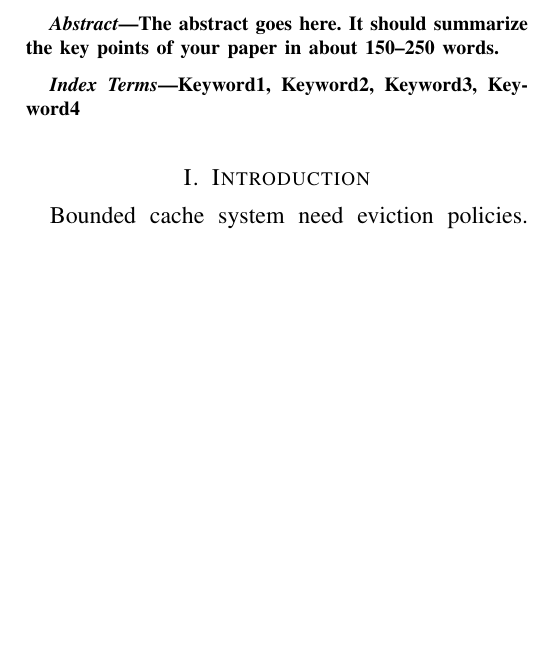
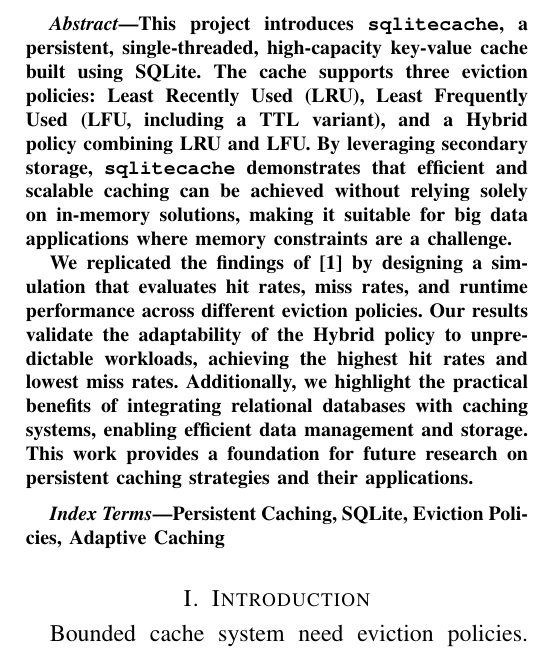
Before and after one commit to ChristoferBerruz/sqlitecache_project_report, a LaTeX paper (report.tex): part of one column of page 1 of 11, cut at the place of the change, the shorter picture padded with empty space. Compiled offline with pdfLaTeX; a missing font is replaced by an installed copy or a similar font; a LaTeX package or settings file that is missing is left out.

Commit message:
Abstract and keywords

```diff
--- a/report.tex
+++ b/report.tex
@@ -36,6 +36,7 @@
   }
 
 \DeclareMathOperator{\hybridCounter}{\mathbb{C}}
+\newcommand{\sqlitecache}{\texttt{sqlitecache}}
 
 % Title and Author
 \title{SQLiteCache: A single-threaded, persistent, and high capacity key-value cache using SQLite}
@@ -59,10 +60,29 @@
 \maketitle
 
 \begin{abstract}
-The abstract goes here. It should summarize the key points of your paper in about 150–250 words.
+This project introduces \sqlitecache, a persistent, single-threaded,
+high-capacity key-value cache built using SQLite.
+The cache supports three eviction policies: Least Recently Used (LRU),
+Least Frequently Used (LFU, including a TTL variant),
+and a Hybrid policy combining LRU and LFU.
+By leveraging secondary storage, \sqlitecache~demonstrates
+that efficient and scalable caching can be achieved without
+relying solely on in-memory solutions,
+making it suitable for big data applications where memory
+constraints are a challenge.
+
+We replicated the findings of~\cite{shah2023ImprovedCacheEviction}
+by designing a simulation that evaluates hit rates, miss rates,
+and runtime performance across different eviction policies.
+Our results validate the adaptability of the Hybrid policy
+to unpredictable workloads, achieving the highest hit rates and lowest miss rates.
+Additionally, we highlight the practical benefits of integrating relational
+databases with caching systems, enabling efficient data management and storage.
+This work provides a foundation for future research on persistent
+caching strategies and their applications.
 \end{abstract}
 
 \begin{IEEEkeywords}
-Keyword1, Keyword2, Keyword3, Keyword4
+Persistent Caching, SQLite, Eviction Policies, Adaptive Caching
 \end{IEEEkeywords}
 
```
Also changed, not shown: report.tex (1 more changed lines).
